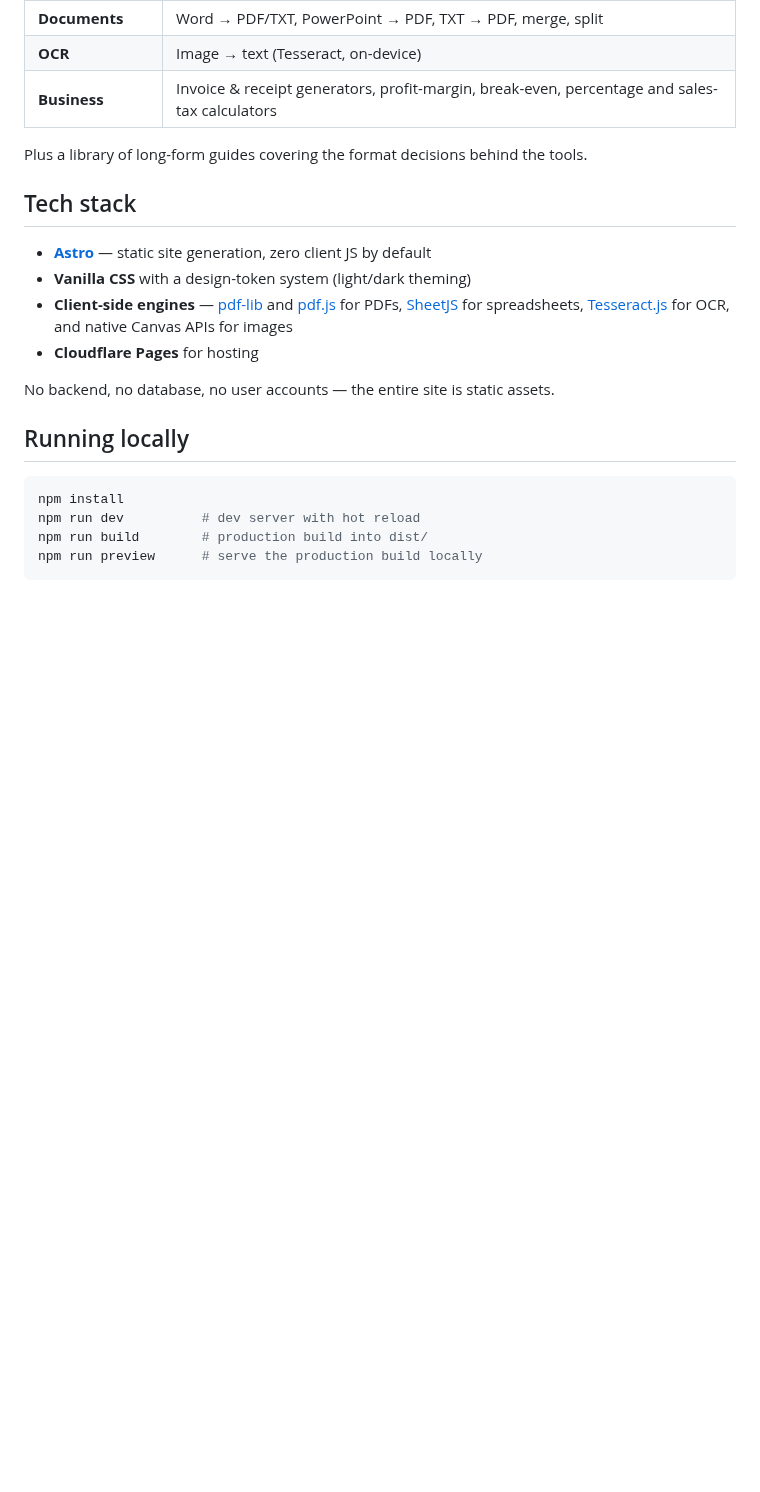
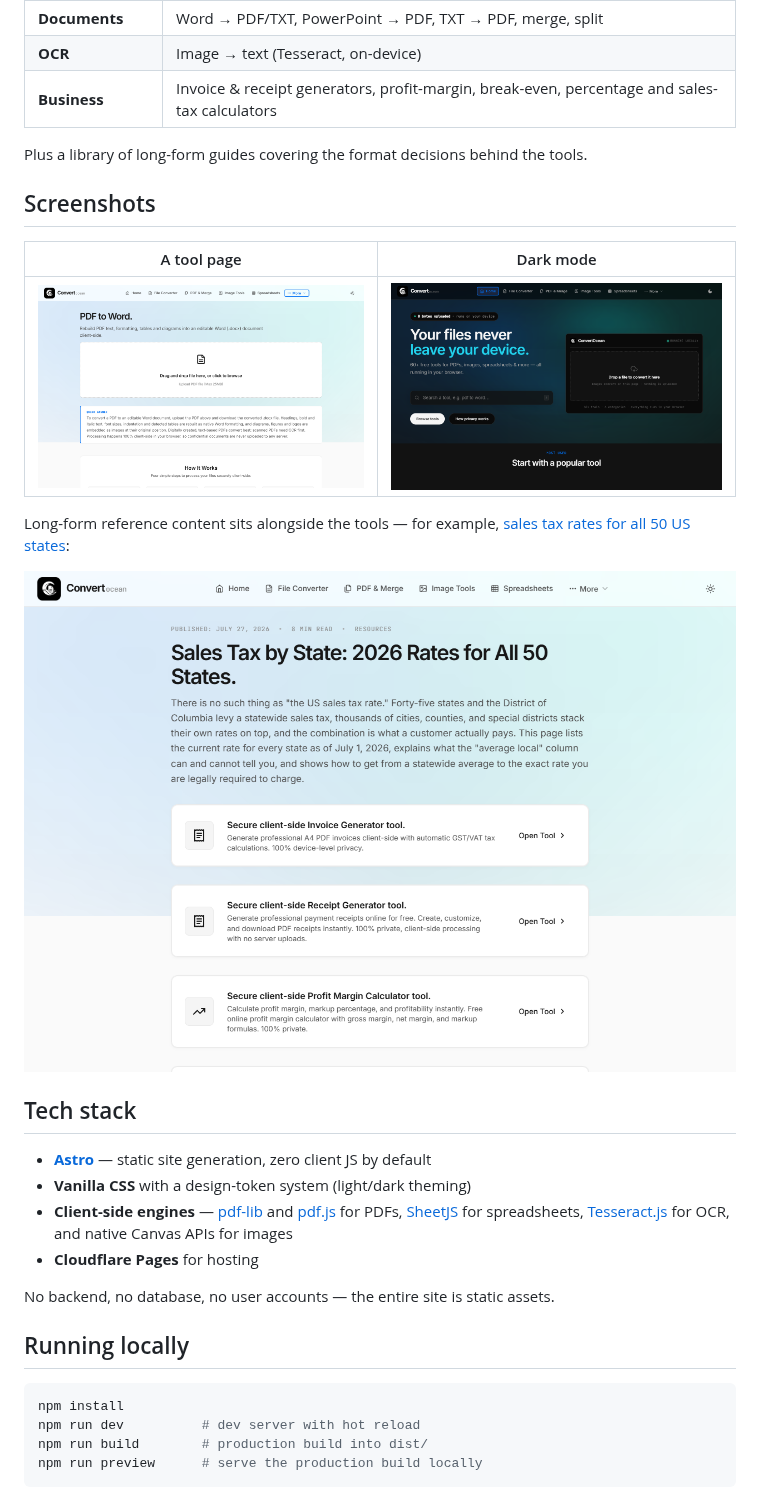
Before and after one commit to Kavyansh-55/ConvertOcean, a Markdown page: README.md, the part around one of its changes. Drawn GitHub-style; pictures changed too: docs/screenshots/home-dark.png (added), docs/screenshots/sales-tax-by-state.png (added), docs/screenshots/tool-pdf-to-word.png (added); blank space fills up the shorter version.

```diff
--- a/README.md
+++ b/README.md
@@ -38,6 +57,16 @@ Because the site is fully client-side, you don't have to take the privacy claim
 | **Business** | Invoice & receipt generators, profit-margin, break-even, percentage and sales-tax calculators |
 
 Plus a library of long-form guides covering the format decisions behind the tools.
+
+## Screenshots
+
+| A tool page | Dark mode |
+|---|---|
+| ![PDF to Word converter](docs/screenshots/tool-pdf-to-word.png) | ![Dark mode](docs/screenshots/home-dark.png) |
+
+Long-form reference content sits alongside the tools — for example, [sales tax rates for all 50 US states](https://convertocean.com/guides/us-sales-tax-by-state/):
+
+![Sales tax by state guide](docs/screenshots/sales-tax-by-state.png)
 
 ## Tech stack
 
```
Also changed, not shown: other parts of README.md (+20 -1 lines), docs/screenshots/home-light.png (added).
